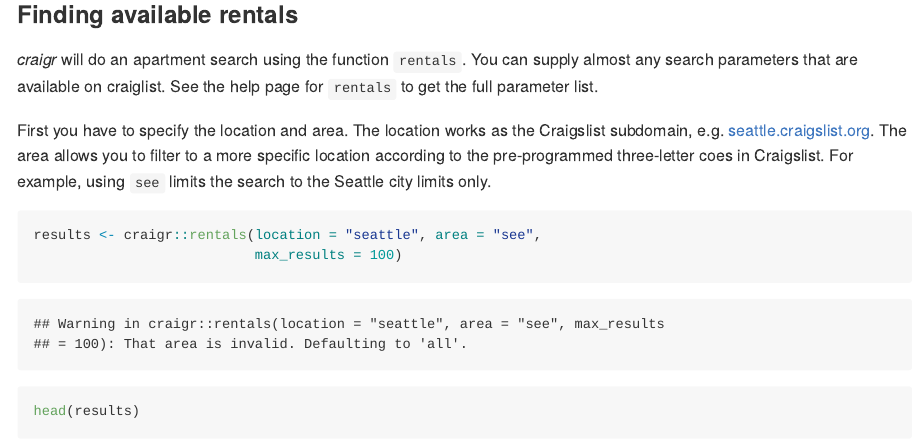
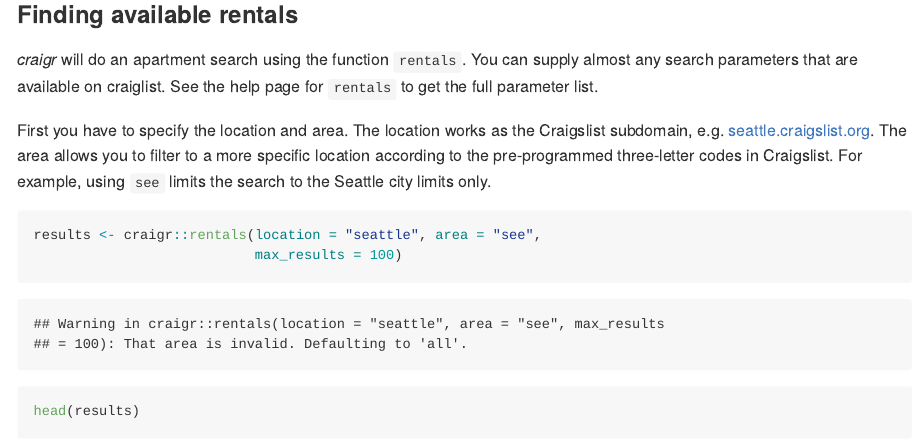
Before and after one commit to adletaw/craigr, an R Markdown document (README.Rmd): the page in a window 1100 px wide, from 490 px down. The pictures show the output file README.md that the author committed with the source, drawn offline in the style of GitHub; badge pictures from the web are left out.

Commit message:
fixed typo

````diff
--- a/README.Rmd
+++ b/README.Rmd
@@ -34,7 +34,7 @@ help page for `rentals` to get the full parameter list.
 First you have to specify the location and area.  The location works as the
 Craigslist subdomain, e.g. [seattle.craigslist.org](https://seattle.craigslist.org).
 The area allows you to filter to a more specific location according to the
-pre-programmed three-letter coes in Craigslist.  For example, using `see`
+pre-programmed three-letter codes in Craigslist.  For example, using `see`
 limits the search to the Seattle city limits only.
 
 ```{r location, message = FALSE, cache = TRUE}
````
Also changed, not shown: README.md.
